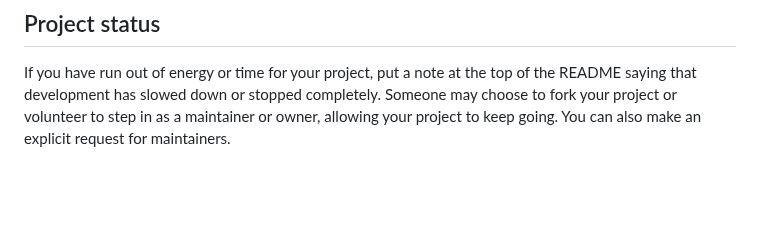
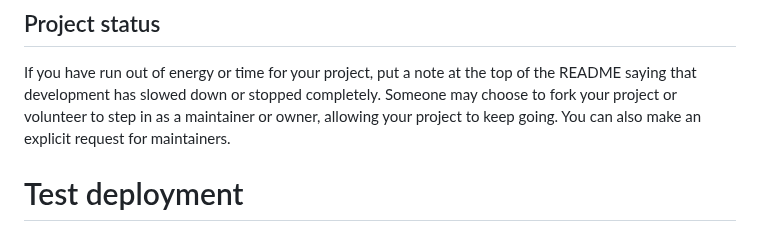
Before and after one commit to nahoj0125/squadup, a Markdown page: README.md, the part around the change. Drawn GitHub-style; blank space fills up the shorter version.

Commit message:
Test deployment to new server

```diff
--- a/README.md
+++ b/README.md
@@ -91,3 +91,4 @@ For open source projects, say how it is licensed.
 
 ## Project status
 If you have run out of energy or time for your project, put a note at the top of the README saying that development has slowed down or stopped completely. Someone may choose to fork your project or volunteer to step in as a maintainer or owner, allowing your project to keep going. You can also make an explicit request for maintainers.
+# Test deployment
```
